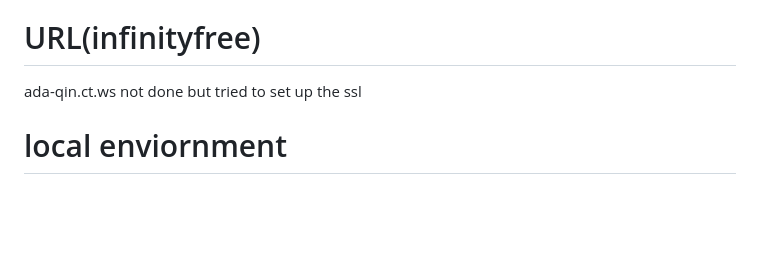
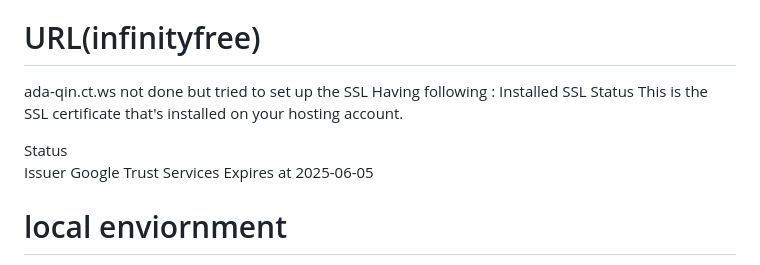
Before and after one commit to AdaTsanQin/COMP333, a Markdown page: README.md, the part around the change. Drawn GitHub-style; blank space fills up the shorter version.

```diff
--- a/README.md
+++ b/README.md
@@ -106,7 +106,15 @@ CREATE TABLE requests (
 then test the code
 
 # URL(infinityfree)
-ada-qin.ct.ws not done but tried to set up the ssl
+ada-qin.ct.ws not done but tried to set up the SSL
+Having following :
+Installed SSL Status
+This is the SSL certificate that's installed on your hosting account.
+
+Status
+Issuer	Google Trust Services
+Expires at	2025-06-05
+
 
 # local enviornment
 1.Ada:
```
